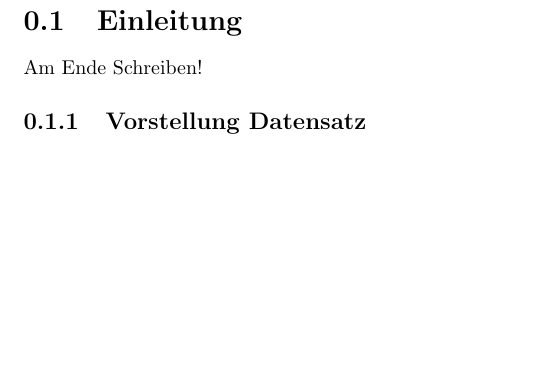
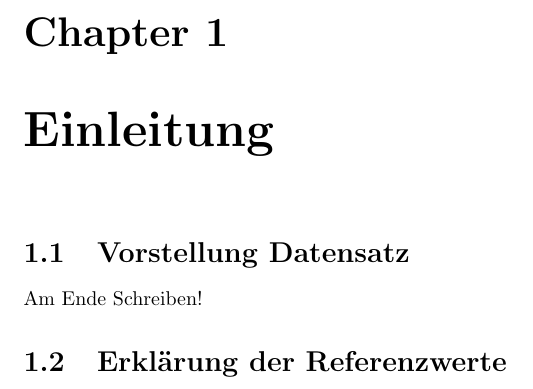
Before and after one commit to timonoessler/DataExplorationProject, a LaTeX document (docs/documentation.tex): part of the page, cut at the place of the change, the shorter picture padded with empty space. Compiled offline with pdfLaTeX.

Commit message:
added latex document

```diff
--- a/docs/documentation.tex
+++ b/docs/documentation.tex
@@ -1,7 +1,8 @@
 \documentclass{report}
-\usepackage{ngerman}
+
 \begin{document}
-\section{Einleitung}
+\chapter{Einleitung}
+\section{Vorstellung Datensatz}
 Am Ende Schreiben!
-\subsection{Vorstellung Datensatz}
+\section{Erklärung der Referenzwerte}
 \end{document}
```
Also changed, not shown: docs/documentation.pdf (added), 3 other files.
